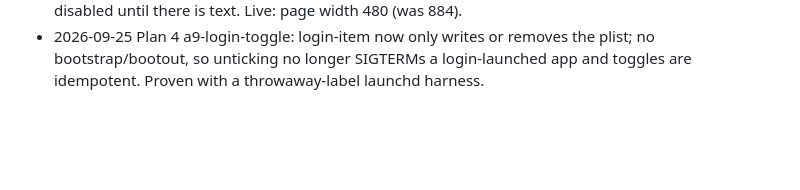
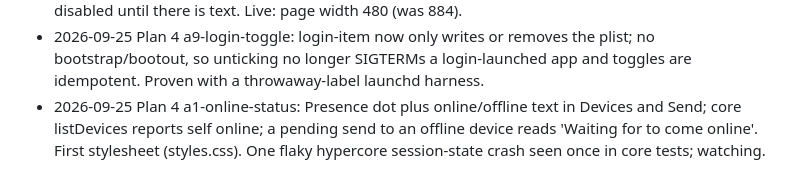
Before and after one commit to pqmcgill/pear-wallpaper, a Markdown page: docs/notes/JOURNAL.md, the part around the change. Rendered like a GitHub page; blank space fills up the shorter version.

Commit message:
docs(journal): Plan 4 a1-online-status
Co-Authored-By: Claude Opus 5.5 (1M context) <noreply@anthropic.com>

```diff
--- a/docs/notes/JOURNAL.md
+++ b/docs/notes/JOURNAL.md
@@ -598,3 +598,4 @@
   (qa-android.md).
 - 2026-09-25 Plan 4 a5-invite-presentation: Onboarding no longer mints a dead inline invite; Devices makes the creator's first invite on arrival, wrapped with a one-line instruction and QR. Join stays disabled until there is text. Live: page width 480 (was 884).
 - 2026-09-25 Plan 4 a9-login-toggle: login-item now only writes or removes the plist; no bootstrap/bootout, so unticking no longer SIGTERMs a login-launched app and toggles are idempotent. Proven with a throwaway-label launchd harness.
+- 2026-09-25 Plan 4 a1-online-status: Presence dot plus online/offline text in Devices and Send; core listDevices reports self online; a pending send to an offline device reads 'Waiting for <name> to come online'. First stylesheet (styles.css). One flaky hypercore session-state crash seen once in core tests; watching.
```
